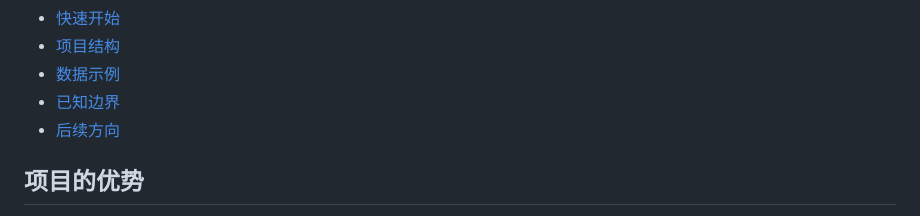
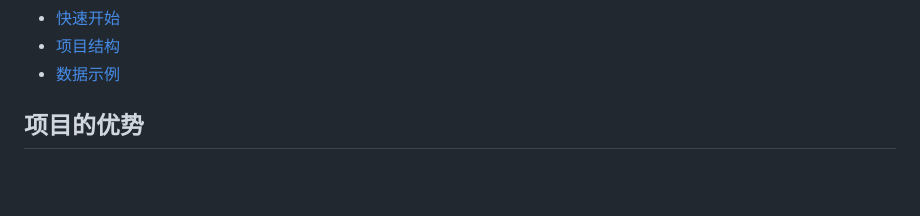
Before and after one commit to tyz211/optiagent, a Markdown page: README.md, the part around the change. Drawn GitHub-style; blank space fills up the shorter version.

```diff
--- a/README.md
+++ b/README.md
@@ -26,8 +26,6 @@
 - [快速开始](#快速开始)
 - [项目结构](#项目结构)
 - [数据示例](#数据示例)
-- [已知边界](#已知边界)
-- [后续方向](#后续方向)
 
 ## 项目的优势
 
```
